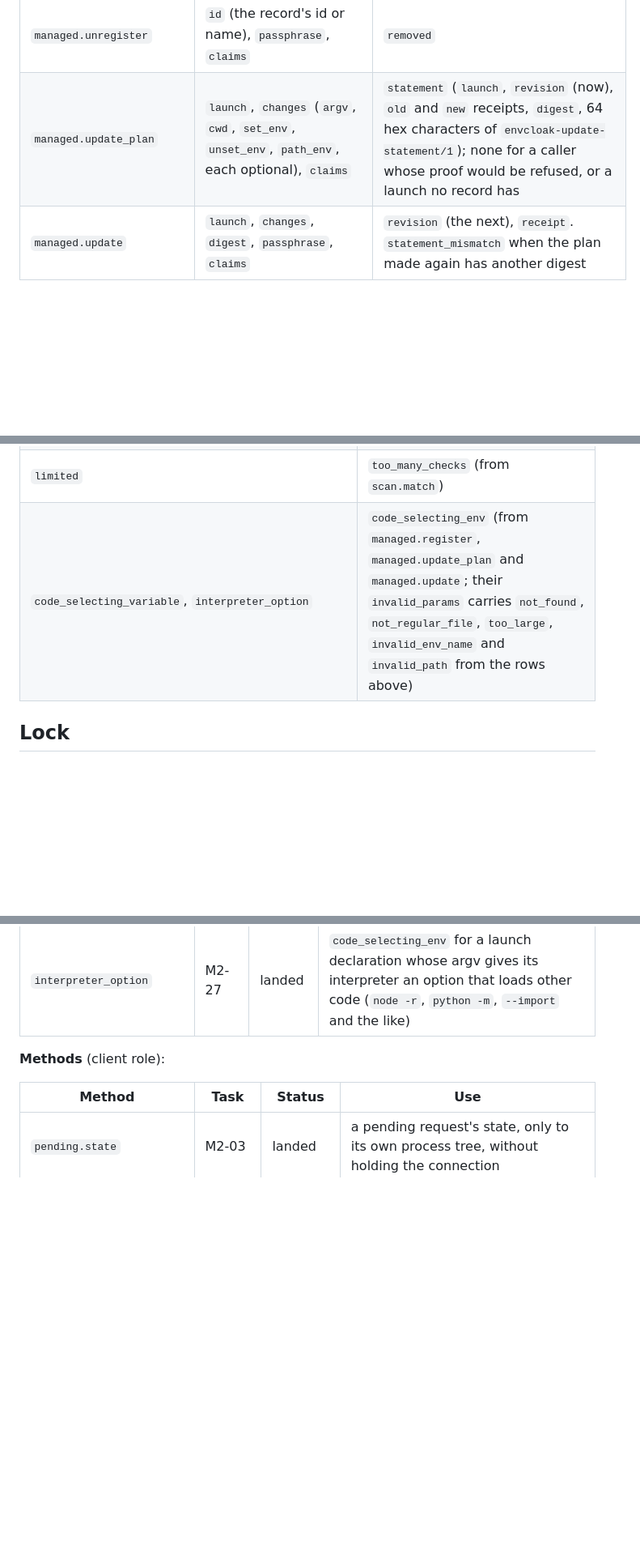
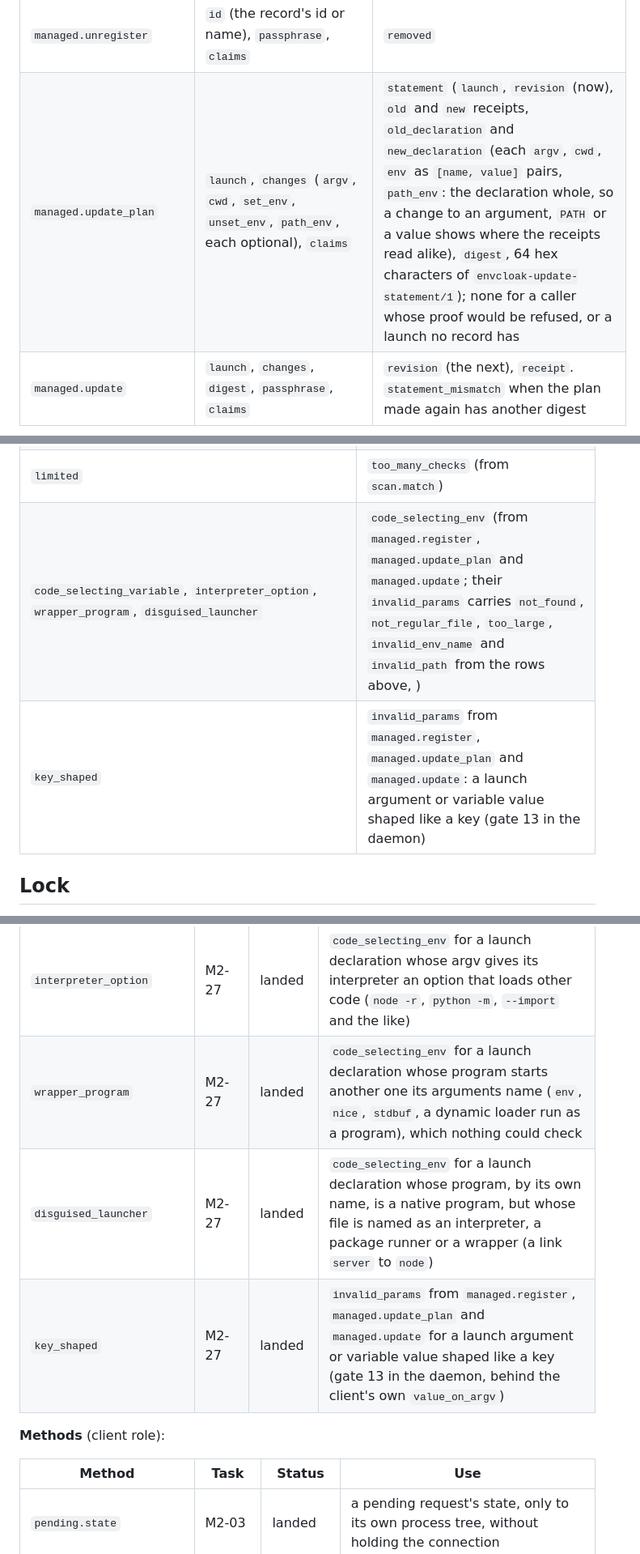
Before and after one commit to Mitsi-ag/envcloak, a Markdown page: docs/IPC.md, 3 parts joined by grey strips. Shown at 81% size. Rendered like a GitHub page; blank space fills up the shorter version.

```diff
--- a/docs/IPC.md
+++ b/docs/IPC.md
@@ -126,7 +126,7 @@ Response, one of:
 | `backup.v2.list` | none | `backups`, newest first (at most 512): each `id`, `created_secs`, `purpose`, `creator`, `state` (also `damaged` for one that does not open), `files`, `bytes`; `truncated`; `open_leases` |
 | `managed.register` | `name` (`<agent>/<server>`), `manifest` (the absolute path of the managed project's `envcloak.toml`), `server`: `{"stdio": {"launch": {argv, cwd, env, path_env}}}` (the declaration as a host config gave it) or `{"bridge": {origin, header_names}}`, `passphrase`, `claims` | `id` (the record's, 26 Crockford base32 characters), `launch` and `revision` (a stdio server's), `receipt` (`server`, `transport`, `class`, `strength`, `executable`, `identity` (`sha256:<hex>` or `cdhash:<hex>`), `entry`, `entry_identity`, `cwd`, `env_names`, `bindings`, `origin`, `header_names`, `sentences`). A proof, from a terminal subject only |
 | `managed.unregister` | `id` (the record's id or name), `passphrase`, `claims` | `removed` |
-| `managed.update_plan` | `launch`, `changes` (`argv`, `cwd`, `set_env`, `unset_env`, `path_env`, each optional), `claims` | `statement` (`launch`, `revision` (now), `old` and `new` receipts, `digest`, 64 hex characters of `envcloak-update-statement/1`); none for a caller whose proof would be refused, or a launch no record has |
+| `managed.update_plan` | `launch`, `changes` (`argv`, `cwd`, `set_env`, `unset_env`, `path_env`, each optional), `claims` | `statement` (`launch`, `revision` (now), `old` and `new` receipts, `old_declaration` and `new_declaration` (each `argv`, `cwd`, `env` as `[name, value]` pairs, `path_env`: the declaration whole, so a change to an argument, `PATH` or a value shows where the receipts read alike), `digest`, 64 hex characters of `envcloak-update-statement/1`); none for a caller whose proof would be refused, or a launch no record has |
 | `managed.update` | `launch`, `changes`, `digest`, `passphrase`, `claims` | `revision` (the next), `receipt`. `statement_mismatch` when the plan made again has another digest |
 
 - `vault.create` checks the Argon2id bounds, the passphrase rules and the kit's check symbols before any key derivation. The CLI generates the Recovery Kit and shows it (on the terminal, or the descriptor `--kit-fd` names, never stdout or stderr), so the kit crosses the socket only from the client to the daemon (SPEC §4.4: unlocker material is never sent to a client). Both envelopes use Argon2id with the given memory, 3 passes and 4 lanes.
@@ -236,7 +236,8 @@ The CLI prints `envcloak: <token>: <message>` for its own failures, adding `daem
 | `result_unrecorded`, `created_by_agent` | `restore_refused` |
 | `substituted` | `files_backup_failed` |
 | `limited` | `too_many_checks` (from `scan.match`) |
-| `code_selecting_variable`, `interpreter_option` | `code_selecting_env` (from `managed.register`, `managed.update_plan` and `managed.update`; their `invalid_params` carries `not_found`, `not_regular_file`, `too_large`, `invalid_env_name` and `invalid_path` from the rows above) |
+| `code_selecting_variable`, `interpreter_option`, `wrapper_program`, `disguised_launcher` | `code_selecting_env` (from `managed.register`, `managed.update_plan` and `managed.update`; their `invalid_params` carries `not_found`, `not_regular_file`, `too_large`, `invalid_env_name` and `invalid_path` from the rows above, ) |
+| `key_shaped` | `invalid_params` from `managed.register`, `managed.update_plan` and `managed.update`: a launch argument or variable value shaped like a key (gate 13 in the daemon) |
 
 ## Lock
 
@@ -345,6 +346,9 @@ A task takes the rows it is named in. To take another row, or a new one, it chan
 | `limited` | M2-11 | landed | a comparison budget stopped `scan.match`, so the run reports `incomplete (limited)`: the reason of `too_many_checks` when nothing could be compared, and the answer's `limited` when the budget ran out during the call |
 | `code_selecting_variable` | M2-27 | landed | `code_selecting_env` for a launch declaration whose environment sets a variable that selects code (SPEC §6.6: `LD_*`, `DYLD_*`, `NODE_OPTIONS`, `PYTHONPATH` and the rest of its list) |
 | `interpreter_option` | M2-27 | landed | `code_selecting_env` for a launch declaration whose argv gives its interpreter an option that loads other code (`node -r`, `python -m`, `--import` and the like) |
+| `wrapper_program` | M2-27 | landed | `code_selecting_env` for a launch declaration whose program starts another one its arguments name (`env`, `nice`, `stdbuf`, a dynamic loader run as a program), which nothing could check |
+| `disguised_launcher` | M2-27 | landed | `code_selecting_env` for a launch declaration whose program, by its own name, is a native program, but whose file is named as an interpreter, a package runner or a wrapper (a link `server` to `node`) |
+| `key_shaped` | M2-27 | landed | `invalid_params` from `managed.register`, `managed.update_plan` and `managed.update` for a launch argument or variable value shaped like a key (gate 13 in the daemon, behind the client's own `value_on_argv`) |
 <!-- /reservations -->
 
 **Methods** (client role):
```
Also changed, not shown: docs/GRANTS.md (+7 -3 lines), docs/MIGRATE-MCP.md (+5 -5 lines).
